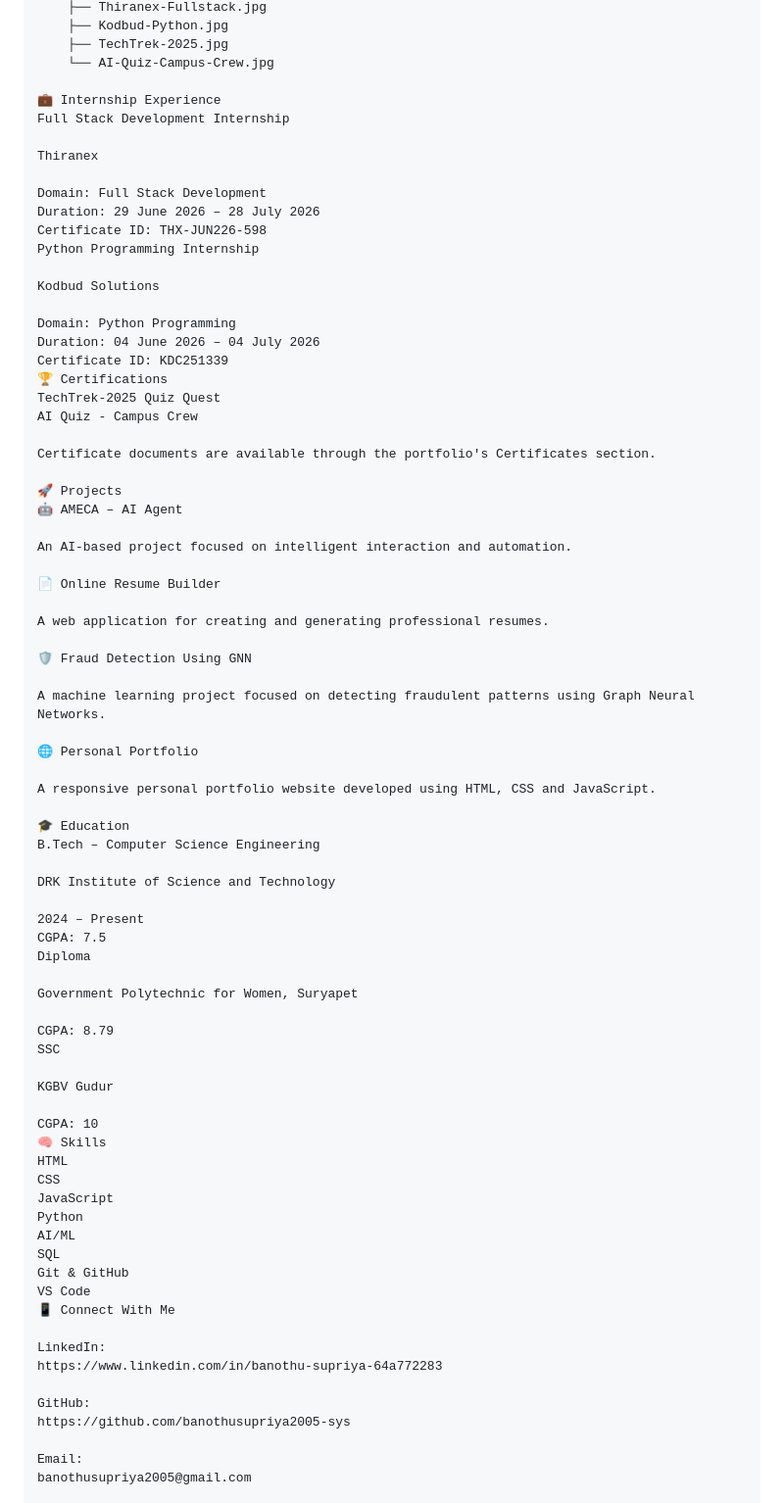
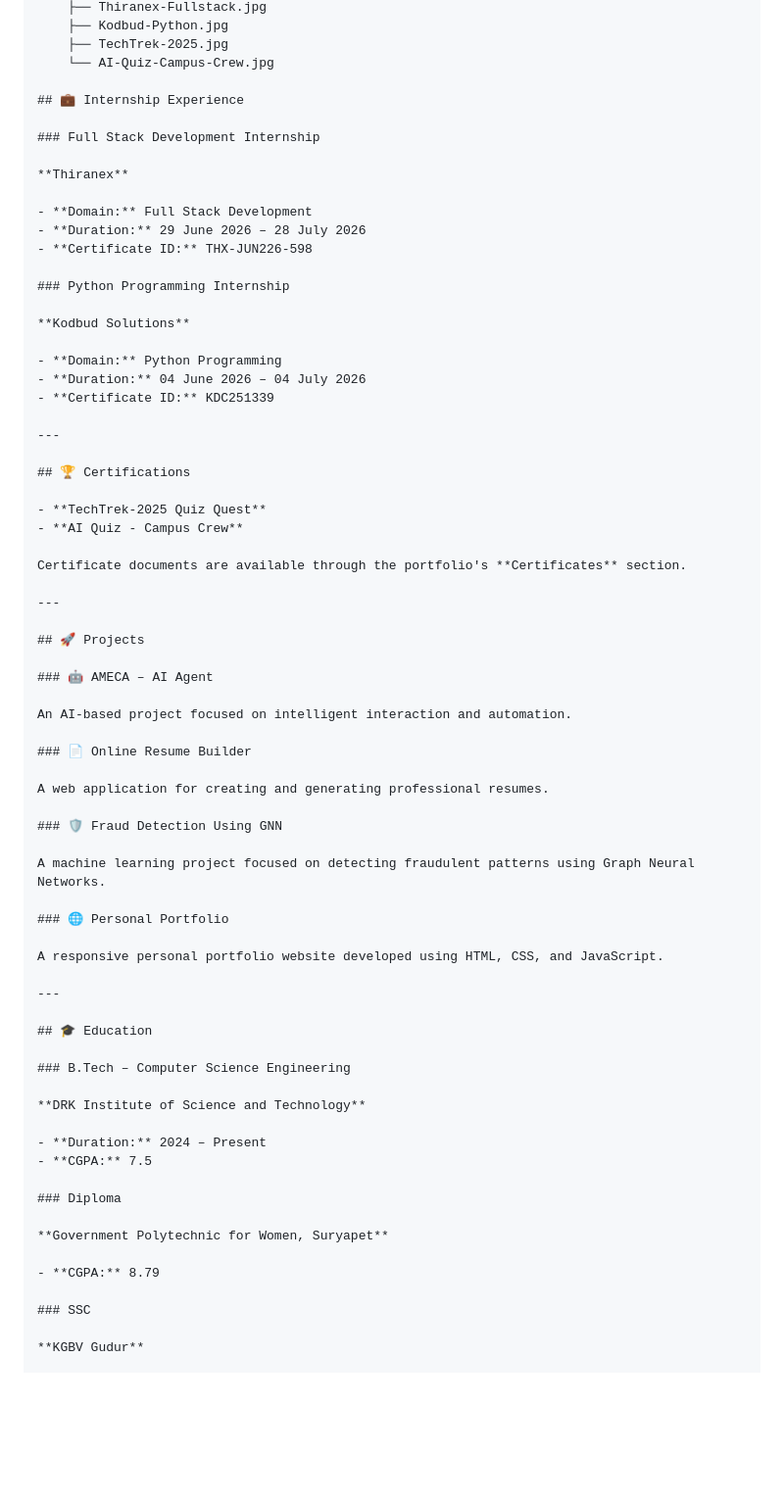
Before and after one commit to banothusupriya2005-sys/SupriyaBanoth-personal-portfolio, a Markdown page: README.md, the part around one of its changes. Shown at 98% size. Drawn GitHub-style; blank space fills up the shorter version.

```diff
--- a/README.md
+++ b/README.md
@@ -53,78 +53,71 @@ portfolio/
     ├── TechTrek-2025.jpg
     └── AI-Quiz-Campus-Crew.jpg
 
-💼 Internship Experience
-Full Stack Development Internship
+## 💼 Internship Experience
 
-Thiranex
+### Full Stack Development Internship
 
-Domain: Full Stack Development
-Duration: 29 June 2026 – 28 July 2026
-Certificate ID: THX-JUN226-598
-Python Programming Internship
+**Thiranex**
 
-Kodbud Solutions
+- **Domain:** Full Stack Development
+- **Duration:** 29 June 2026 – 28 July 2026
+- **Certificate ID:** THX-JUN226-598
 
-Domain: Python Programming
-Duration: 04 June 2026 – 04 July 2026
-Certificate ID: KDC251339
-🏆 Certifications
-TechTrek-2025 Quiz Quest
-AI Quiz - Campus Crew
+### Python Programming Internship
 
-Certificate documents are available through the portfolio's Certificates section.
+**Kodbud Solutions**
 
-🚀 Projects
-🤖 AMECA – AI Agent
+- **Domain:** Python Programming
+- **Duration:** 04 June 2026 – 04 July 2026
+- **Certificate ID:** KDC251339
+
+---
+
+## 🏆 Certifications
+
+- **TechTrek-2025 Quiz Quest**
+- **AI Quiz - Campus Crew**
+
+Certificate documents are available through the portfolio's **Certificates** section.
+
+---
+
+## 🚀 Projects
+
+### 🤖 AMECA – AI Agent
 
 An AI-based project focused on intelligent interaction and automation.
 
-📄 Online Resume Builder
+### 📄 Online Resume Builder
 
 A web application for creating and generating professional resumes.
 
-🛡️ Fraud Detection Using GNN
+### 🛡️ Fraud Detection Using GNN
 
 A machine learning project focused on detecting fraudulent patterns using Graph Neural Networks.
 
-🌐 Personal Portfolio
+### 🌐 Personal Portfolio
 
-A responsive personal portfolio website developed using HTML, CSS and JavaScript.
+A responsive personal portfolio website developed using HTML, CSS, and JavaScript.
 
-🎓 Education
-B.Tech – Computer Science Engineering
+---
 
-DRK Institute of Science and Technology
+## 🎓 Education
 
-2024 – Present
-CGPA: 7.5
-Diploma
+### B.Tech – Computer Science Engineering
 
-Government Polytechnic for Women, Suryapet
+**DRK Institute of Science and Technology**
 
-CGPA: 8.79
-SSC
+- **Duration:** 2024 – Present
+- **CGPA:** 7.5
 
-KGBV Gudur
+### Diploma
 
-CGPA: 10
-🧠 Skills
-HTML
-CSS
-JavaScript
-Python
-AI/ML
-SQL
-Git & GitHub
-VS Code
-📱 Connect With Me
+**Government Polytechnic for Women, Suryapet**
 
-LinkedIn:
-https://www.linkedin.com/in/banothu-supriya-64a772283
+- **CGPA:** 8.79
 
-GitHub:
-https://github.com/banothusupriya2005-sys
+### SSC
 
-Email:
-banothusupriya2005@gmail.com
+**KGBV Gudur**
 
```
Also changed, not shown: other parts of README.md (+45 -30 lines).
